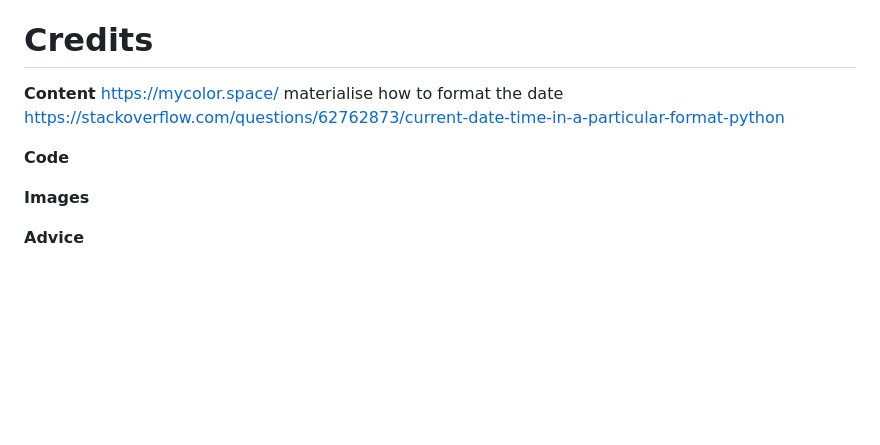
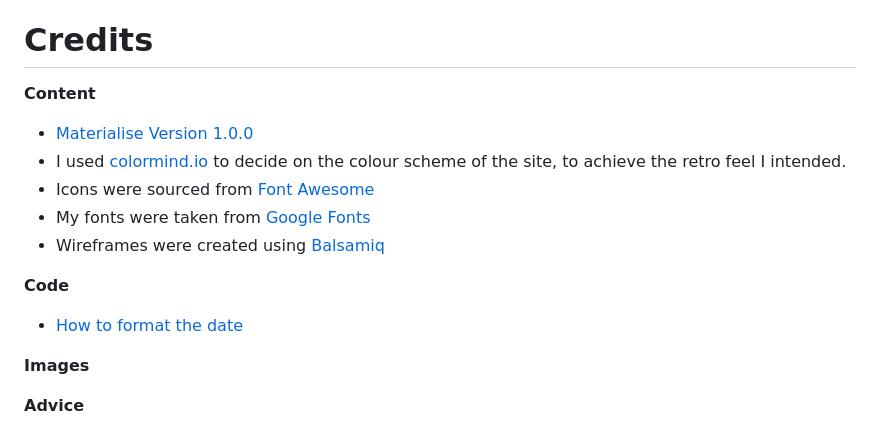
Before and after one commit to Code-Institute-Submissions/janebmckenna-MilestoneProject3, a Markdown page: README.md, the part around the change. Drawn GitHub-style; blank space fills up the shorter version.

Commit message:
Docs: Update: credits in readme

```diff
--- a/README.md
+++ b/README.md
@@ -162,13 +162,15 @@ The Website has been deployed using Heroku [Here](https://life-in-blog-cd65fb4d6
 
 # Credits
 **Content**
-https://mycolor.space/
-materialise
-how to format the date https://stackoverflow.com/questions/62762873/current-date-time-in-a-particular-format-python
 
+- [Materialise Version 1.0.0](https://materializecss.com/about.html)
+- I used [colormind.io](https://mycolor.space/) to decide on the colour scheme of the site, to achieve the retro feel I intended.
+- Icons were sourced from [Font Awesome](https://fontawesome.com)
+- My fonts were taken from [Google Fonts](https://fonts.google.com/)
+- Wireframes were created using [Balsamiq](https://balsamiq.com/)
 
 **Code**
-
+- [How to format the date ](https://stackoverflow.com/questions/62762873/current-date-time-in-a-particular-format-python)
 
 
 **Images**
```
